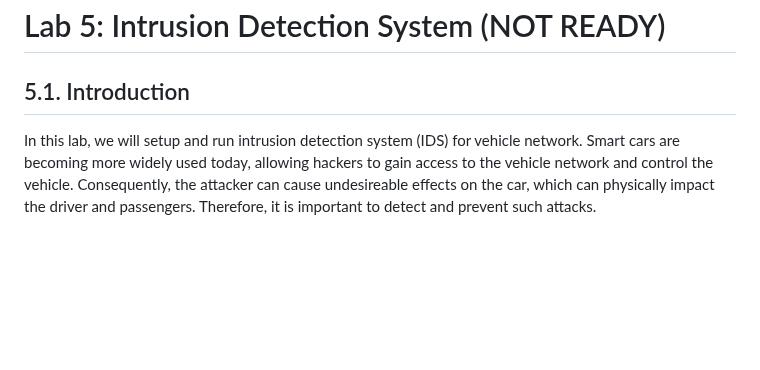
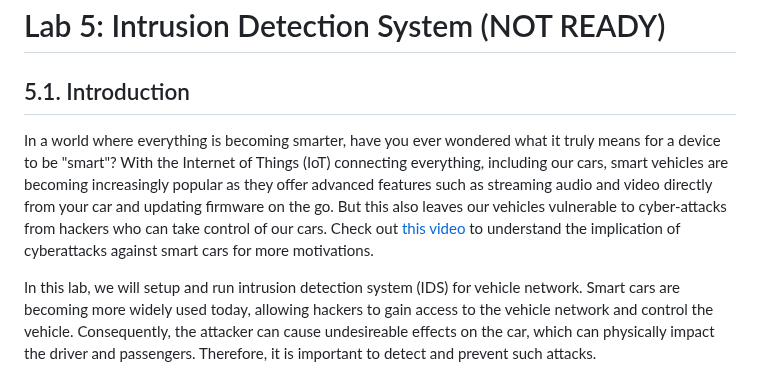
Before and after one commit to uwacyber/cits2006, a Markdown page: cits2006-labs/lab-5-ids.md, the part around the change. Rendered like a GitHub page; blank space fills up the shorter version.

```diff
--- a/cits2006-labs/lab-5-ids.md
+++ b/cits2006-labs/lab-5-ids.md
@@ -1,6 +1,8 @@
 # Lab 5: Intrusion Detection System (NOT READY)
 
 ## 5.1. Introduction
+In a world where everything is becoming smarter, have you ever wondered what it truly means for a device to be "smart"? With the Internet of Things (IoT) connecting everything, including our cars, smart vehicles are becoming increasingly popular as they offer advanced features such as streaming audio and video directly from your car and updating firmware on the go. But this also leaves our vehicles vulnerable to cyber-attacks from hackers who can take control of our cars. Check out [this video](https://youtu.be/AdZ8nx6nRfA) to understand the implication of cyberattacks against smart cars for more motivations.
+
 In this lab, we will setup and run intrusion detection system (IDS) for vehicle network. Smart cars are becoming more widely used today, allowing hackers to gain access to the vehicle network and control the vehicle. Consequently, the attacker can cause undesireable effects on the car, which can physically impact the driver and passengers. Therefore, it is important to detect and prevent such attacks.
 
 ## 5.2. Lab Environment
```
Also changed, not shown: cits2006-labs/lab-1-hashing-and-blockchain.md (+27 -1 lines), cits2006-labs/img/hash_md5.png (added), cits2006-labs/img/hash_openssl.png (added), 1 other file.
